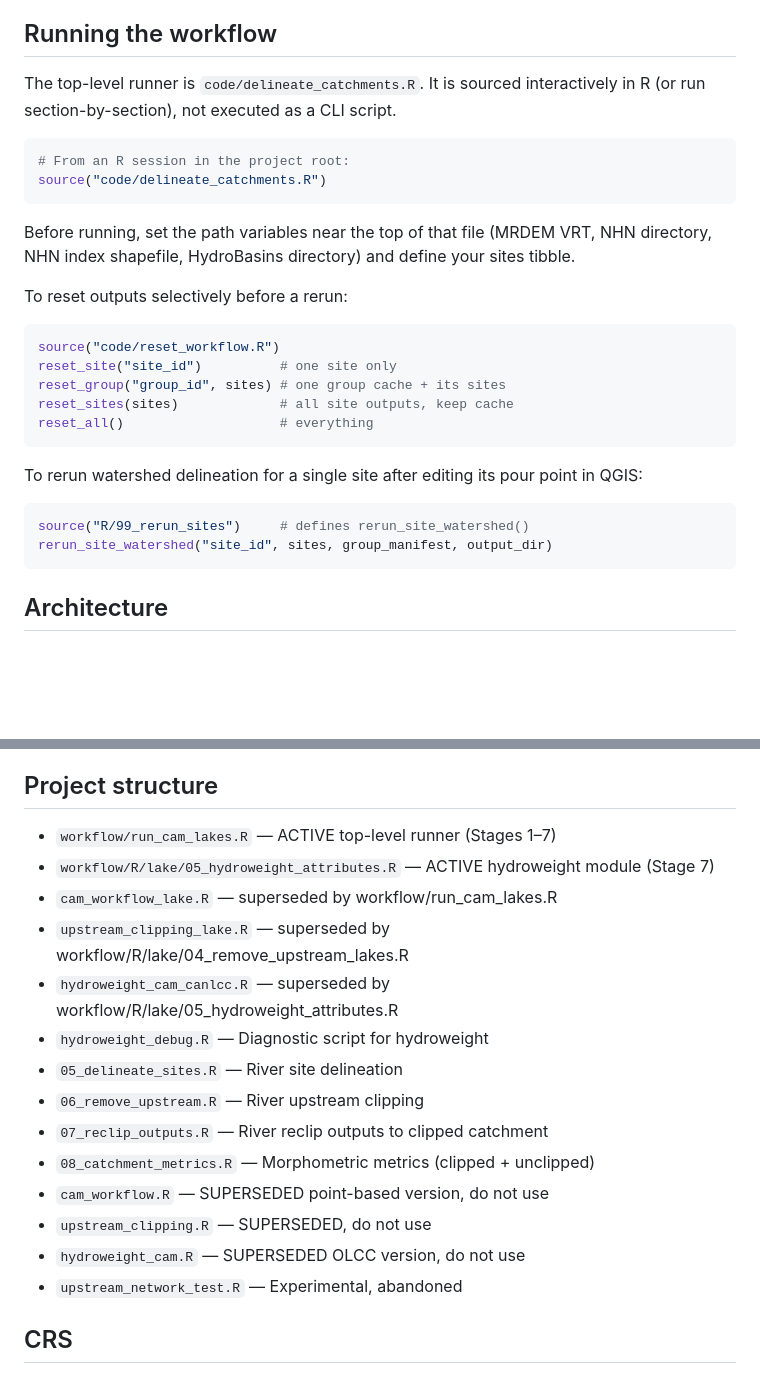
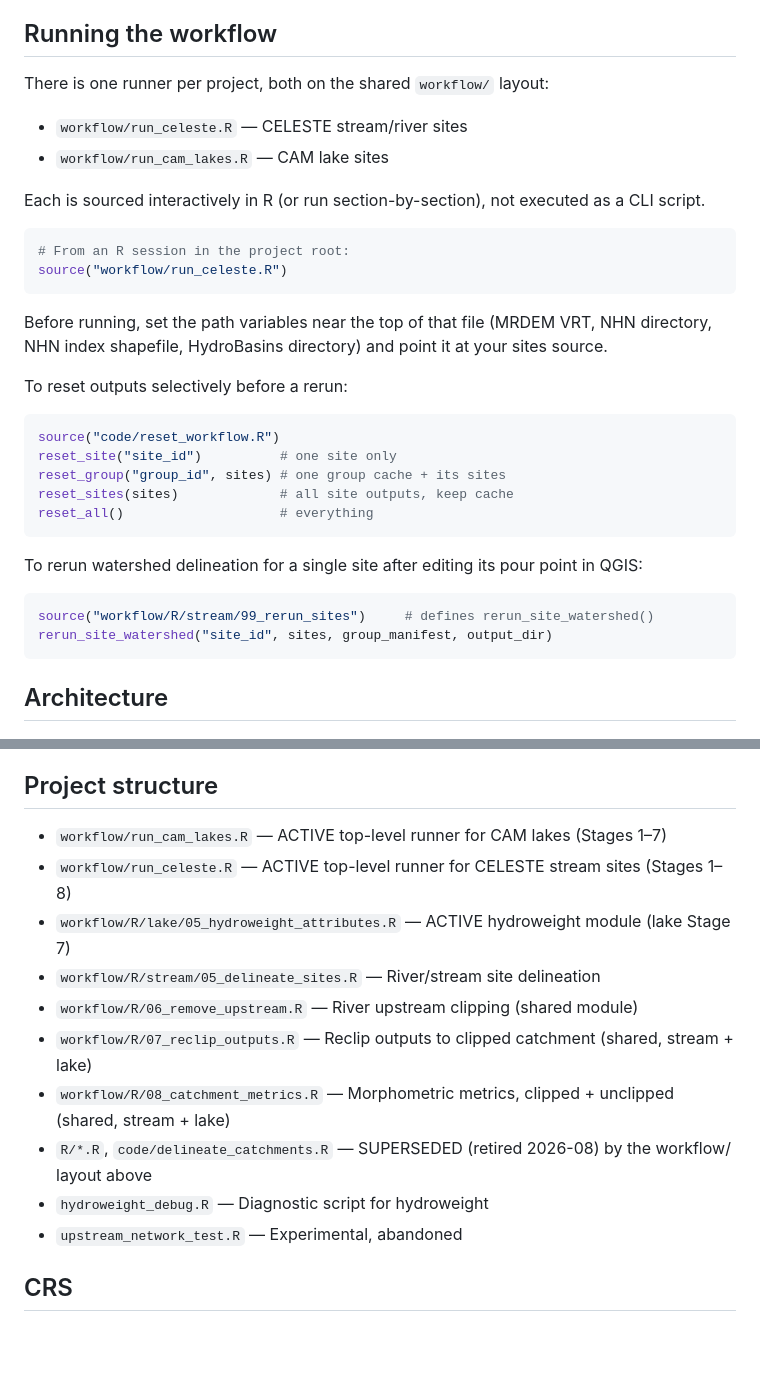
Before and after one commit to sg-woodman/catchment-workflow, a Markdown page: CLAUDE.md, 2 parts joined by grey strips. Rendered like a GitHub page; blank space fills up the shorter version.

````diff
--- a/CLAUDE.md
+++ b/CLAUDE.md
@@ -14,14 +14,19 @@ All code is plain R scripts sourced interactively — there is no build system,
 
 ## Running the workflow
 
-The top-level runner is `code/delineate_catchments.R`. It is sourced interactively in R (or run section-by-section), not executed as a CLI script.
+There is one runner per project, both on the shared `workflow/` layout:
+
+- `workflow/run_celeste.R` — CELESTE stream/river sites
+- `workflow/run_cam_lakes.R` — CAM lake sites
+
+Each is sourced interactively in R (or run section-by-section), not executed as a CLI script.
 
 ```r
 # From an R session in the project root:
-source("code/delineate_catchments.R")
+source("workflow/run_celeste.R")
 ```
 
-Before running, set the path variables near the top of that file (MRDEM VRT, NHN directory, NHN index shapefile, HydroBasins directory) and define your sites tibble.
+Before running, set the path variables near the top of that file (MRDEM VRT, NHN directory, NHN index shapefile, HydroBasins directory) and point it at your sites source.
 
 To reset outputs selectively before a rerun:
 
@@ -36,7 +41,7 @@ reset_all()                    # everything
 To rerun watershed delineation for a single site after editing its pour point in QGIS:
 
 ```r
-source("R/99_rerun_sites")     # defines rerun_site_watershed()
+source("workflow/R/stream/99_rerun_sites")     # defines rerun_site_watershed()
 rerun_site_watershed("site_id", sites, group_manifest, output_dir)
 ```
 
@@ -113,20 +126,16 @@ quality modelling of post-industrial vegetation recovery in Sudbury, Ontario.
 Two study systems: CAM lakes (45 sites) and CELESTE/river sites.
 
 ## Project structure
-- `workflow/run_cam_lakes.R`                    — ACTIVE top-level runner (Stages 1–7)
-- `workflow/R/lake/05_hydroweight_attributes.R` — ACTIVE hydroweight module (Stage 7)
-- `cam_workflow_lake.R`        — superseded by workflow/run_cam_lakes.R
-- `upstream_clipping_lake.R`   — superseded by workflow/R/lake/04_remove_upstream_lakes.R
-- `hydroweight_cam_canlcc.R`   — superseded by workflow/R/lake/05_hydroweight_attributes.R
-- `hydroweight_debug.R`        — Diagnostic script for hydroweight
-- `05_delineate_sites.R`       — River site delineation
-- `06_remove_upstream.R`       — River upstream clipping
-- `07_reclip_outputs.R`        — River reclip outputs to clipped catchment
-- `08_catchment_metrics.R`     — Morphometric metrics (clipped + unclipped)
-- `cam_workflow.R`             — SUPERSEDED point-based version, do not use
-- `upstream_clipping.R`        — SUPERSEDED, do not use
-- `hydroweight_cam.R`          — SUPERSEDED OLCC version, do not use
-- `upstream_network_test.R`    — Experimental, abandoned
+- `workflow/run_cam_lakes.R`                    — ACTIVE top-level runner for CAM lakes (Stages 1–7)
+- `workflow/run_celeste.R`                      — ACTIVE top-level runner for CELESTE stream sites (Stages 1–8)
+- `workflow/R/lake/05_hydroweight_attributes.R` — ACTIVE hydroweight module (lake Stage 7)
+- `workflow/R/stream/05_delineate_sites.R`      — River/stream site delineation
+- `workflow/R/06_remove_upstream.R`             — River upstream clipping (shared module)
+- `workflow/R/07_reclip_outputs.R`              — Reclip outputs to clipped catchment (shared, stream + lake)
+- `workflow/R/08_catchment_metrics.R`           — Morphometric metrics, clipped + unclipped (shared, stream + lake)
+- `R/*.R`, `code/delineate_catchments.R`        — SUPERSEDED (retired 2026-08) by the workflow/ layout above
+- `hydroweight_debug.R`                         — Diagnostic script for hydroweight
+- `upstream_network_test.R`                     — Experimental, abandoned
 
 ## CRS
 EPSG:3161 (NAD83 / Ontario MNR Lambert) throughout — OIH native CRS.
````
Also changed, not shown: other parts of CLAUDE.md (+17 -9 lines).
